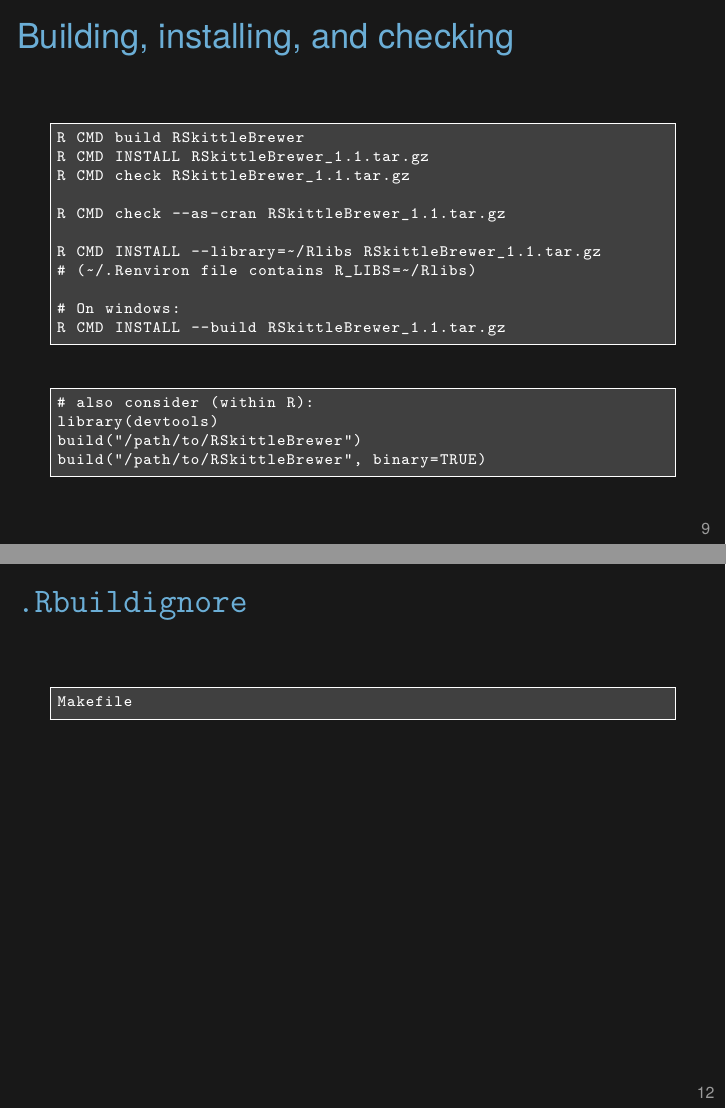
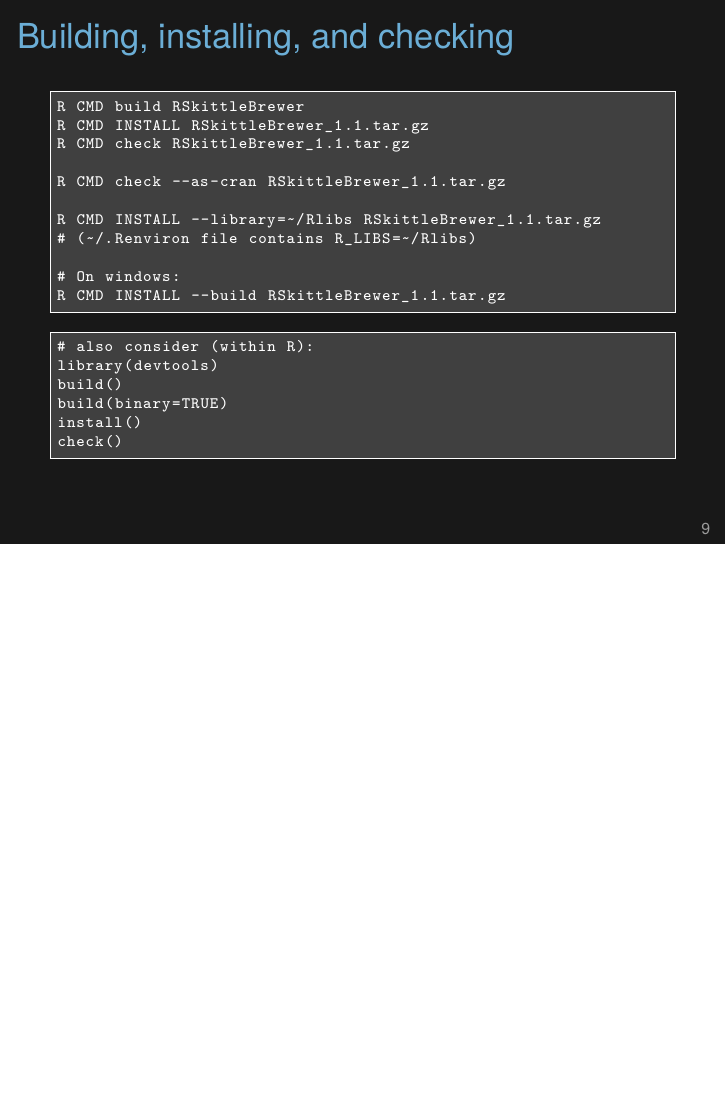
Before and after one commit to kbroman/icrisat2018, LaTeX slides (5b_packages/5b_rpack.tex): pages 10 and 13 of 20 before the commit and page 10 of 19 after it, the two joined at a grey line, the shorter picture padded with empty space. Compiled offline with XeLaTeX.

Commit message:
5b_packages: add more devtools(); remove slide about .Rbuildignore

```diff
--- a/5b_packages/5b_rpack.tex
+++ b/5b_packages/5b_rpack.tex
@@ -243,7 +243,7 @@ plotSmarties()
 
 \begin{frame}[fragile]{Building, installing, and checking}
 
-\vspace{24pt}
+\vspace{8pt}
 
 \begin{lstlisting}
 R CMD build RSkittleBrewer
@@ -259,12 +259,14 @@ R CMD INSTALL --library=~/Rlibs RSkittleBrewer_1.1.tar.gz
 R CMD INSTALL --build RSkittleBrewer_1.1.tar.gz
 \end{lstlisting}
 
-\bigskip
+
 \begin{lstlisting}
 # also consider (within R):
 library(devtools)
-build("/path/to/RSkittleBrewer")
-build("/path/to/RSkittleBrewer", binary=TRUE)
+build()
+build(binary=TRUE)
+install()
+check()
 \end{lstlisting}
 
 \note{
@@ -360,22 +362,6 @@ devtools::document()
 }
 \end{frame}
 
-
-\begin{frame}[fragile]{\tt .Rbuildignore}
-
-\vspace{24pt}
-
-\begin{lstlisting}
-Makefile
-\end{lstlisting}
-
-\note{You'll want to include a {\tt .Rbuildignore} file in your
-  package directory, containing the single line ``{\tt
-    Makefile}''. This tells R about files to {\nhilit not} include
- in the {\tt .tar.gz} file it builds. You'd get complaints from {\tt R
-   CMD check} otherwise.
-}
-\end{frame}
 
 
 \begin{frame}[fragile]{Include a {\tt README} or {\tt README.md} file}
```
Also changed, not shown: docs/5b_rpack.pdf, docs/5b_rpack_withnotes.pdf.
